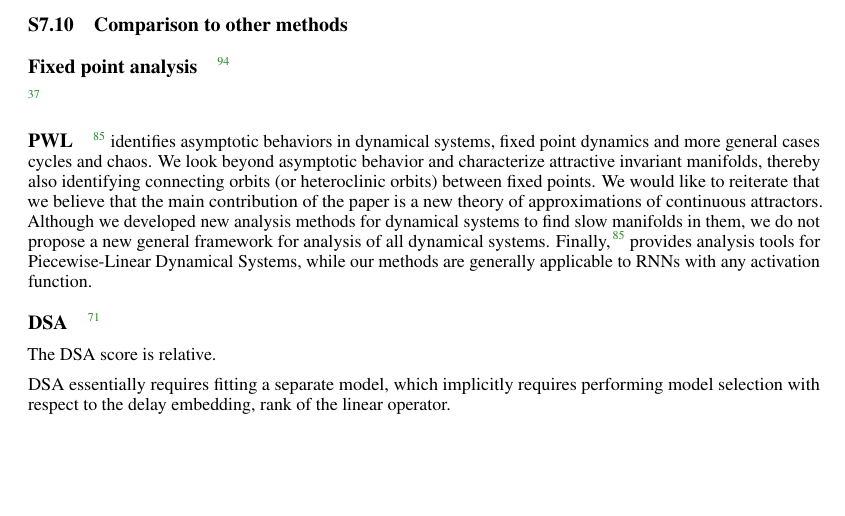
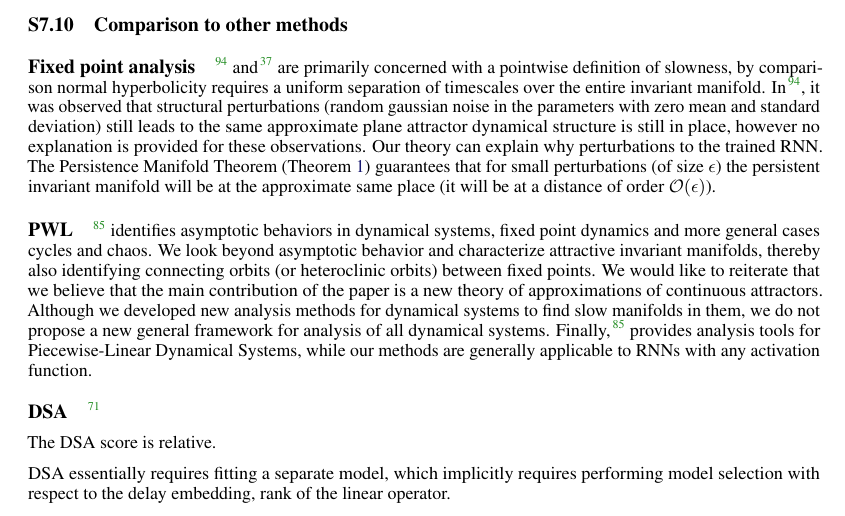
Before and after one commit to Asagodi/topological_diversity, a LaTeX paper (Stability/NeurIPS2024/neurips_2024.tex): part of page 44 of 44, cut so that both start at the same text, the shorter picture padded with empty space. Compiled offline with pdfLaTeX.

Commit message:
ss in sussillo2013

```diff
--- a/Stability/NeurIPS2024/neurips_2024.tex
+++ b/Stability/NeurIPS2024/neurips_2024.tex
@@ -3109,9 +3109,14 @@ These results underline the universality of our findings beyond 1D tasks.
 
 
 \paragraph{Fixed point analysis}
-\citep{sussillo2013blackbox}
-
-\citep{golub2018fixedpointfinder}
+
+\citep{sussillo2013blackbox} and \citep{golub2018fixedpointfinder} are primarily concerned with a pointwise definition of slowness, by comparison normal hyperbolicity requires a uniform separation of timescales over the entire invariant manifold.
+In \citep{sussillo2013blackbox}, it was observed that structural perturbations  (random gaussian noise in the parameters with zero mean and standard deviation) still leads to the same approximate plane attractor dynamical structure is still in place, however no explanation is provided for these observations.
+Our theory can explain why perturbations to the trained RNN.
+The Persistence Manifold Theorem (Theorem \ref{theorem:persistent}) guarantees that for small perturbations (of size \(\epsilon\)) the persistent invariant manifold will be at the approximate same place (it will be at a distance of order \(\mathcal{O}(\epsilon)\)).
+
+
+
 
 
 \paragraph{PWL}
```
Also changed, not shown: Stability/NeurIPS2024/neurips_2024.tex (4 more changed lines).
